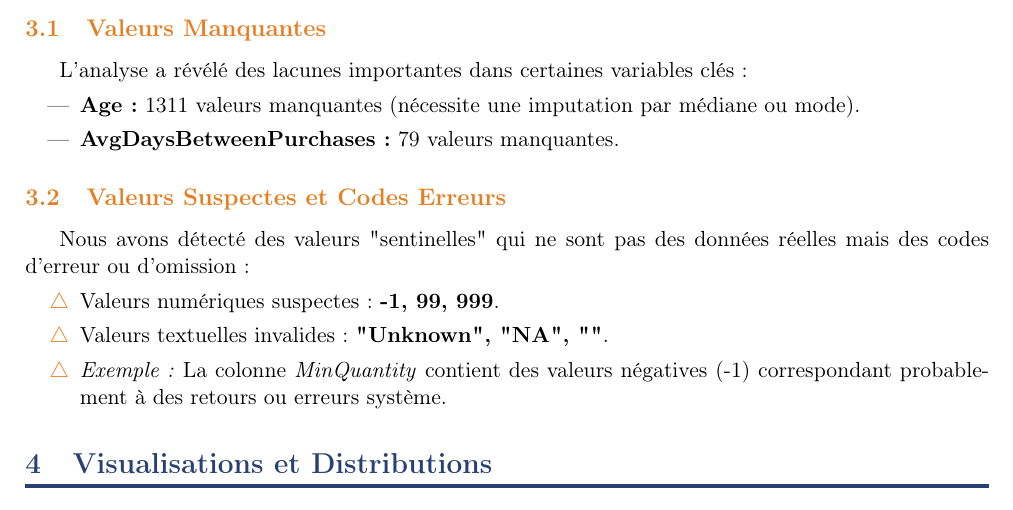
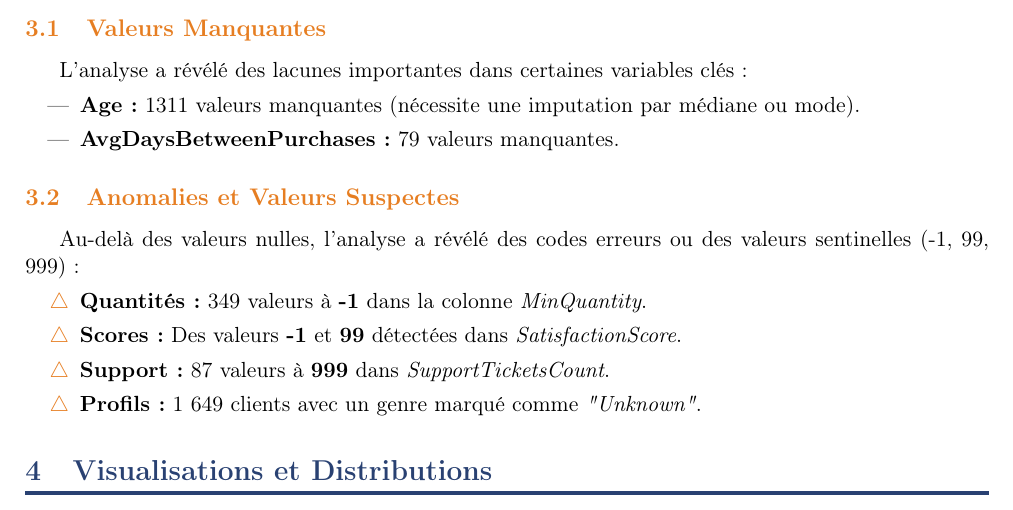
Before and after one commit to islemkaddoussi/projet_ML, a LaTeX document (reports/report.tex): part of page 3 of 6, cut so that both start at the same text. Compiled offline with pdfLaTeX.

```diff
--- a/reports/report.tex
+++ b/reports/report.tex
@@ -126,12 +126,14 @@
     \item \textbf{AvgDaysBetweenPurchases :} 79 valeurs manquantes.
 \end{itemize}
 
-\subsection{Valeurs Suspectes et Codes Erreurs}
-Nous avons détecté des valeurs "sentinelles" qui ne sont pas des données réelles mais des codes d'erreur ou d'omission :
+
+\subsection{Anomalies et Valeurs Suspectes}
+Au-delà des valeurs nulles, l'analyse a révélé des codes erreurs ou des valeurs sentinelles (-1, 99, 999) :
 \begin{itemize}[label=\color{accentorange}$\triangle$]
-    \item Valeurs numériques suspectes : \textbf{-1, 99, 999}.
-    \item Valeurs textuelles invalides : \textbf{"Unknown", "NA", ""}.
-    \item \textit{Exemple :} La colonne \textit{MinQuantity} contient des valeurs négatives (-1) correspondant probablement à des retours ou erreurs système.
+    \item \textbf{Quantités :} 349 valeurs à \textbf{-1} dans la colonne \textit{MinQuantity}.
+    \item \textbf{Scores :} Des valeurs \textbf{-1} et \textbf{99} détectées dans \textit{SatisfactionScore}.
+    \item \textbf{Support :} 87 valeurs à \textbf{999} dans \textit{SupportTicketsCount}.
+    \item \textbf{Profils :} 1 649 clients avec un genre marqué comme \textit{"Unknown"}.
 \end{itemize}
 
 \section{Visualisations et Distributions}
```
Also changed, not shown: reports/report.pdf, 7 other files.
